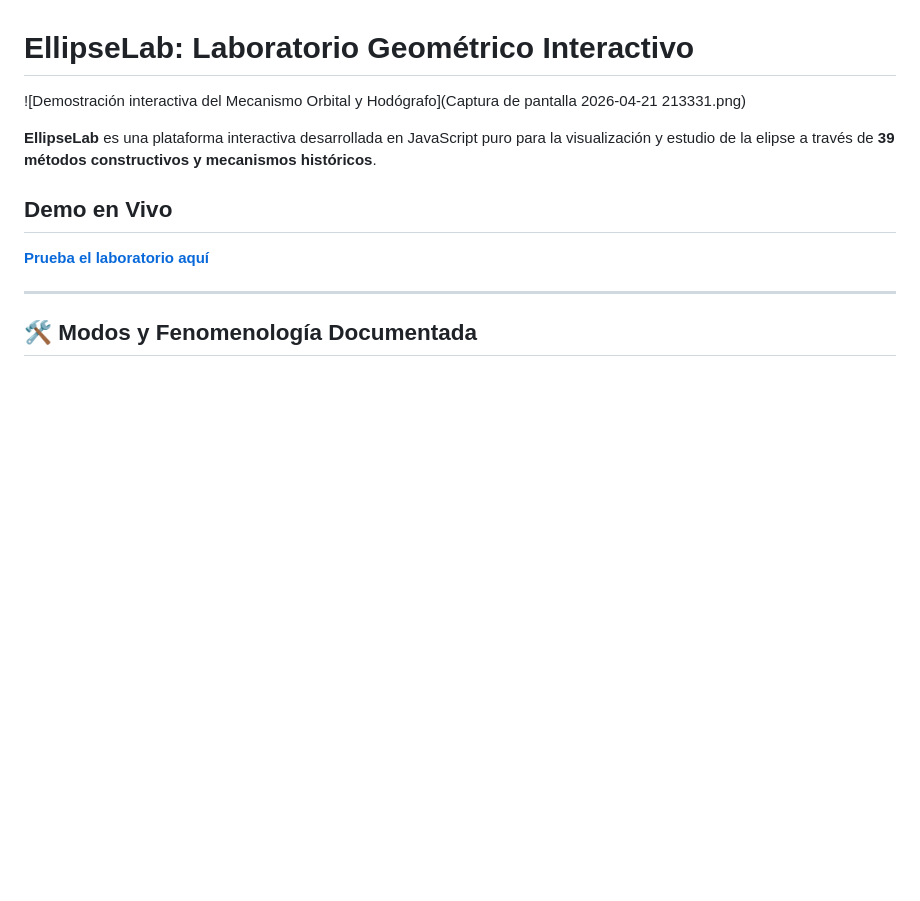
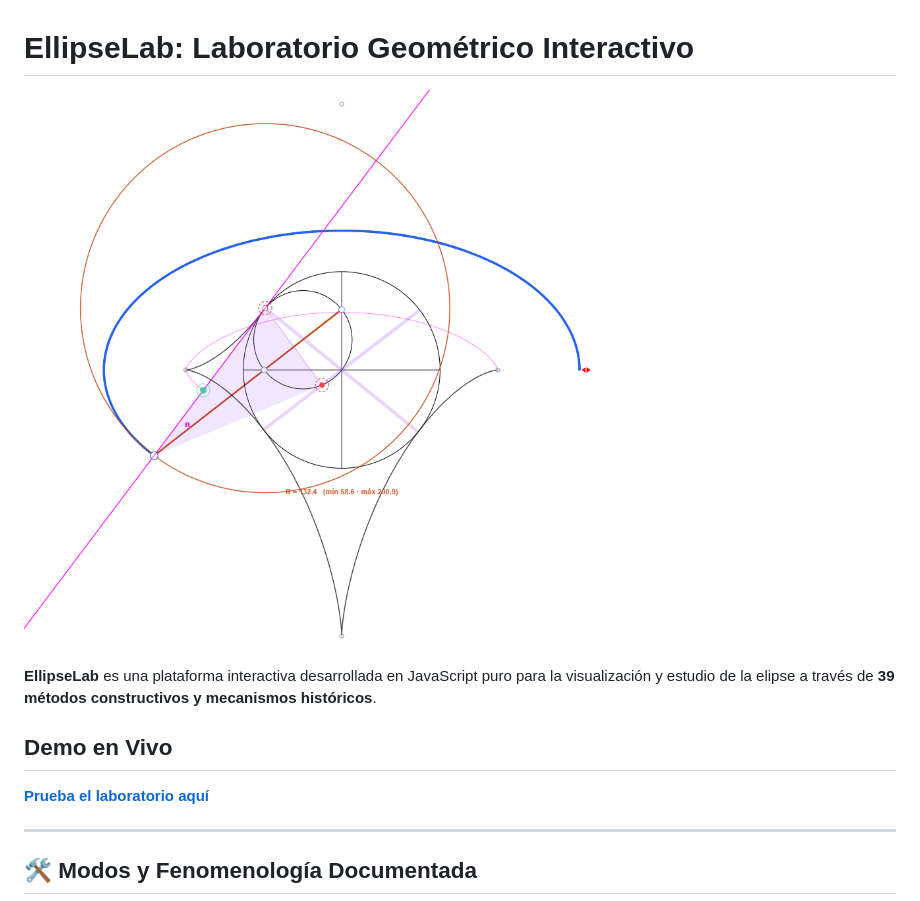
Before and after one commit to manomaje-cmd/EllipseLab, a Markdown page: README.md, the part around the change. GitHub-like rendering; blank space fills up the shorter version.

```diff
--- a/README.md
+++ b/README.md
@@ -1,5 +1,5 @@
 # EllipseLab: Laboratorio Geométrico Interactivo
-![Demostración interactiva del Mecanismo Orbital y Hodógrafo](Captura de pantalla 2026-04-21 213331.png)
+![Demostración interactiva del Mecanismo Orbital y Hodógrafo](screenshot.png)
 
 **EllipseLab** es una plataforma interactiva desarrollada en JavaScript puro para la visualización y estudio de la elipse a través de **39 métodos constructivos y mecanismos históricos**.
 
```
